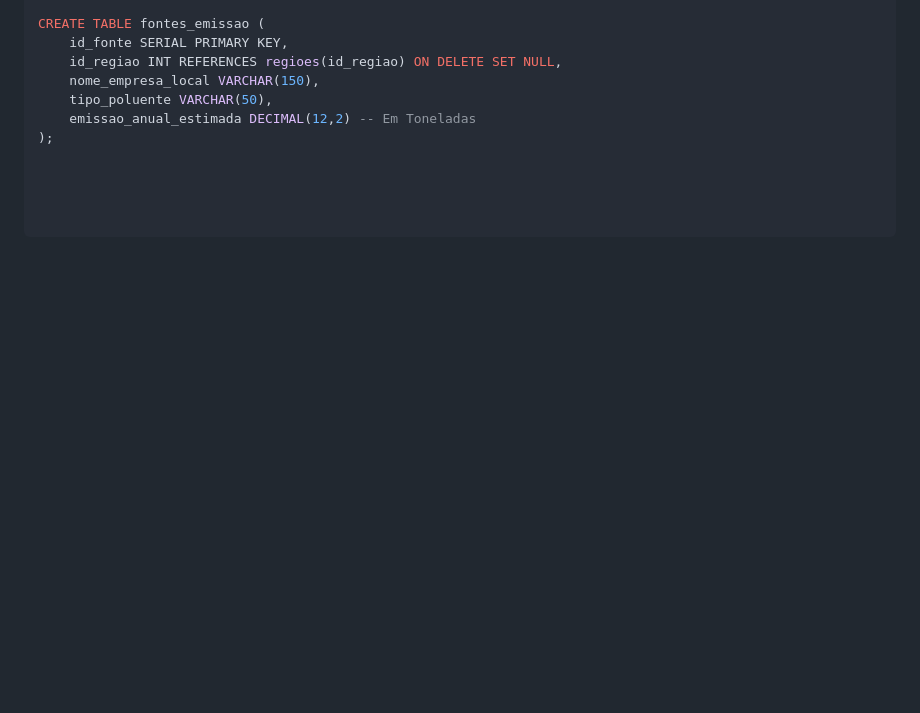
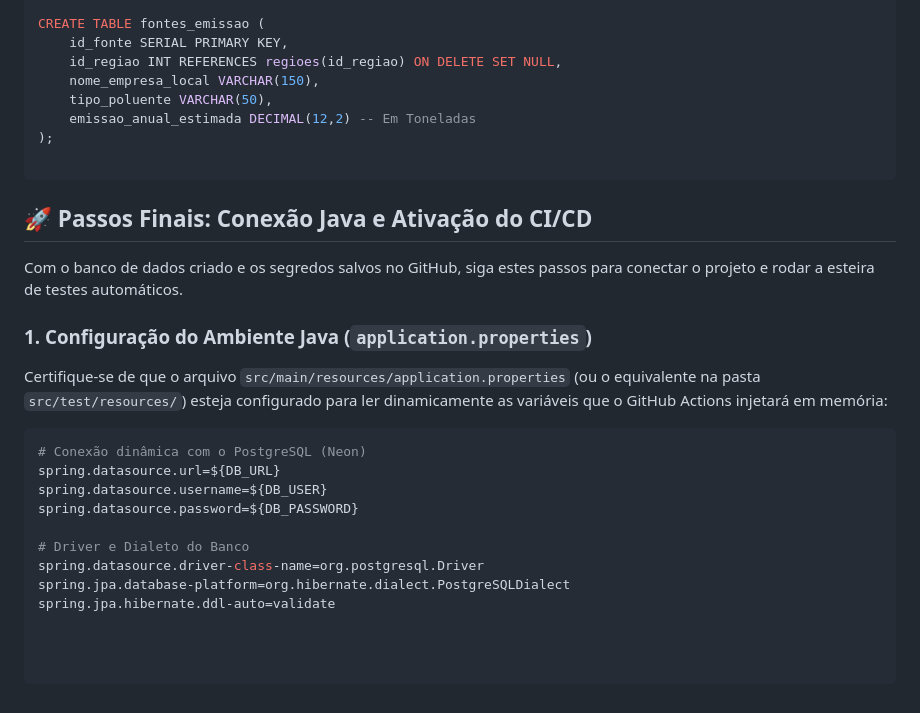
Before and after one commit to marcomachado28/dashboard.climatico-, a Markdown page: README.md, the part around one of its changes. Drawn GitHub-style; blank space fills up the shorter version.

````diff
--- a/README.md
+++ b/README.md
@@ -101,3 +102,23 @@ CREATE TABLE fontes_emissao (
     tipo_poluente VARCHAR(50),
     emissao_anual_estimada DECIMAL(12,2) -- Em Toneladas
 );
+
+```
+
+## 🚀 Passos Finais: Conexão Java e Ativação do CI/CD
+
+Com o banco de dados criado e os segredos salvos no GitHub, siga estes passos para conectar o projeto e rodar a esteira de testes automáticos.
+
+### 1. Configuração do Ambiente Java (`application.properties`)
+Certifique-se de que o arquivo `src/main/resources/application.properties` (ou o equivalente na pasta `src/test/resources/`) esteja configurado para ler dinamicamente as variáveis que o GitHub Actions injetará em memória:
+
+```properties
+# Conexão dinâmica com o PostgreSQL (Neon)
+spring.datasource.url=${DB_URL}
+spring.datasource.username=${DB_USER}
+spring.datasource.password=${DB_PASSWORD}
+
+# Driver e Dialeto do Banco
+spring.datasource.driver-class-name=org.postgresql.Driver
+spring.jpa.database-platform=org.hibernate.dialect.PostgreSQLDialect
+spring.jpa.hibernate.ddl-auto=validate
````
Also changed, not shown: other parts of README.md (+1 -0 lines).
